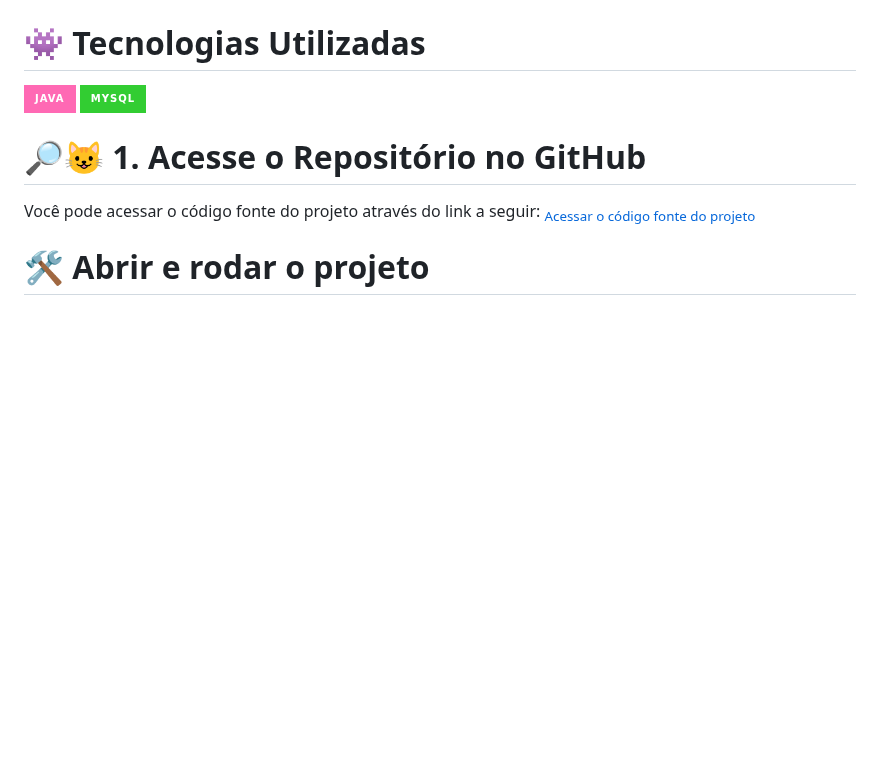
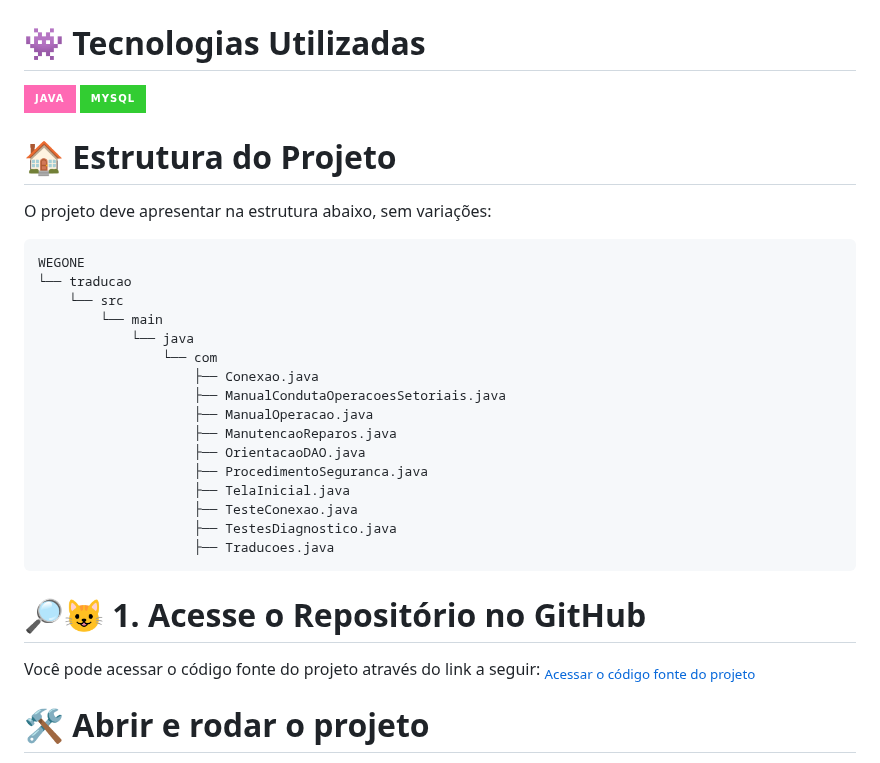
Before and after one commit to Liiiiisssz/WegOne, a Markdown page: README.md, the part around the change. Rendered like a GitHub page; badges without logos; blank space fills up the shorter version.

Commit message:
Docs: Adicionando a estrutura do proejto.
Foi feito pela Scrum Master, Elis Jasper.

````diff
--- a/README.md
+++ b/README.md
@@ -83,6 +83,34 @@ O sistema WegOne possui diversas funcionalidades integradas, tais como:
 </div>
 
 
+
+
+# 🏠 Estrutura do Projeto
+
+O projeto deve apresentar na estrutura abaixo, sem variações:
+
+```bash
+WEGONE
+└── traducao
+    └── src
+        └── main
+            └── java
+                └── com
+                    ├── Conexao.java
+                    ├── ManualCondutaOperacoesSetoriais.java
+                    ├── ManualOperacao.java
+                    ├── ManutencaoReparos.java
+                    ├── OrientacaoDAO.java
+                    ├── ProcedimentoSeguranca.java
+                    ├── TelaInicial.java
+                    ├── TesteConexao.java
+                    ├── TestesDiagnostico.java
+                    ├── Traducoes.java
+```
+
+
+
+
 # 🔎😺 1. Acesse o Repositório no GitHub
 Você pode acessar o código fonte do projeto através do link a seguir:<a href="https://github.com/Liiiiisssz/WegOne.git" style="font-size: 23px; margin-top: 10px; padding: 10px; text-decoration: none; color: rgb(3, 0, 46); display: block;">
 <sub>Acessar o código fonte do projeto</sub>
````
